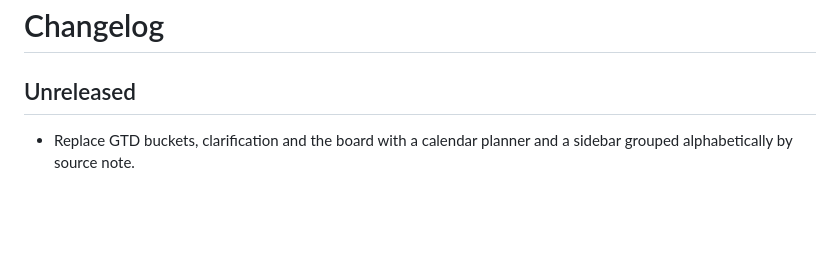
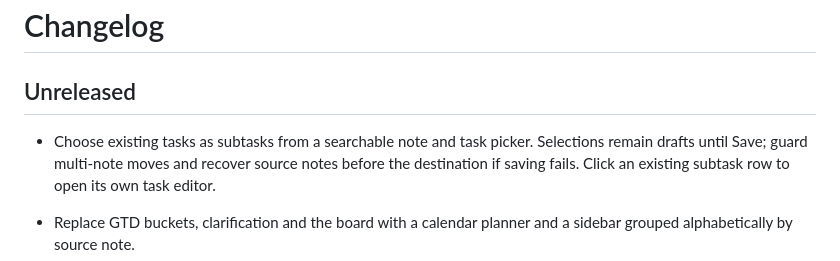
Before and after one commit to sahandps/TaskLoops, a Markdown page: CHANGELOG.md, the part around the change. GitHub-like rendering; blank space fills up the shorter version.

```diff
--- a/CHANGELOG.md
+++ b/CHANGELOG.md
@@ -1,6 +1,11 @@
 # Changelog
 
 ## Unreleased
+
+- Choose existing tasks as subtasks from a searchable note and task picker.
+  Selections remain drafts until Save; guard multi-note moves and recover source
+  notes before the destination if saving fails. Click an existing subtask row
+  to open its own task editor.
 
 - Replace GTD buckets, clarification and the board with a calendar planner and
   a sidebar grouped alphabetically by source note.
```
Also changed, not shown: README.md (+25 -3 lines), docs/images/existing-subtask-picker.jpg (added), docs/images/task-editor.jpg, 10 other files.
